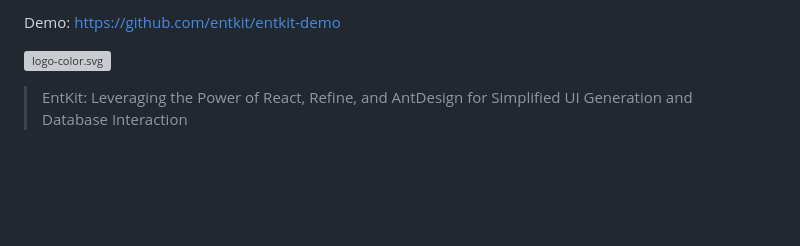
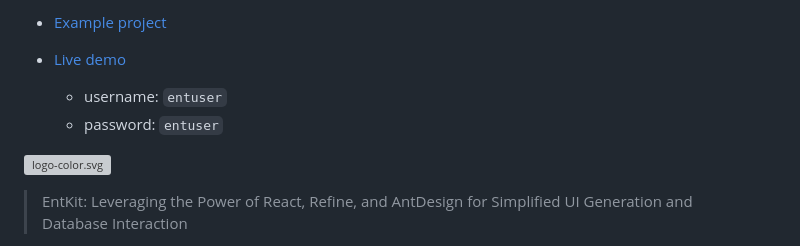
Before and after one commit to entkit/entkit, a Markdown page: readme.md, the part around one of its changes. GitHub-like rendering; blank space fills up the shorter version; grey boxes are pictures that could not be loaded.

```diff
--- a/readme.md
+++ b/readme.md
@@ -15,5 +15,9 @@ Documentation: https://entkit.com
 
-Demo: https://github.com/entkit/entkit-demo
+* [Example project](https://github.com/entkit/entkit-demo)
+
+* [Live demo](https://demo-refine-project.entkit.com)
+  - username: `entuser`
+  - password: `entuser`
 
 ![logo-color.svg](docs%2Flogo-color.svg)
 
```
Also changed, not shown: other parts of readme.md (+1 -1 lines).
